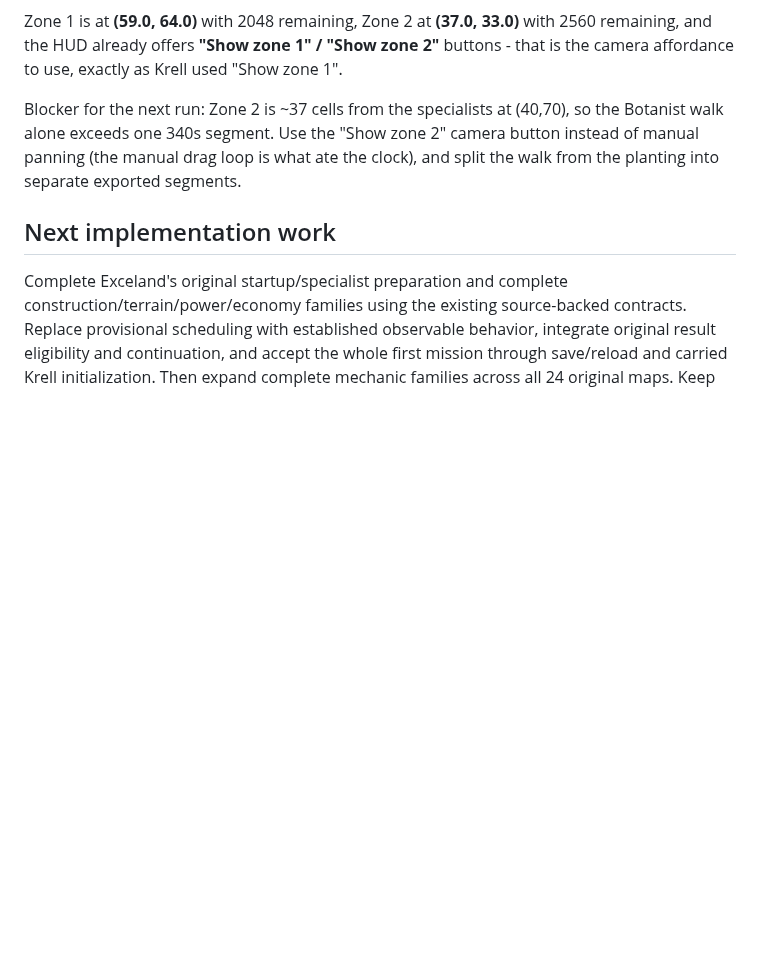
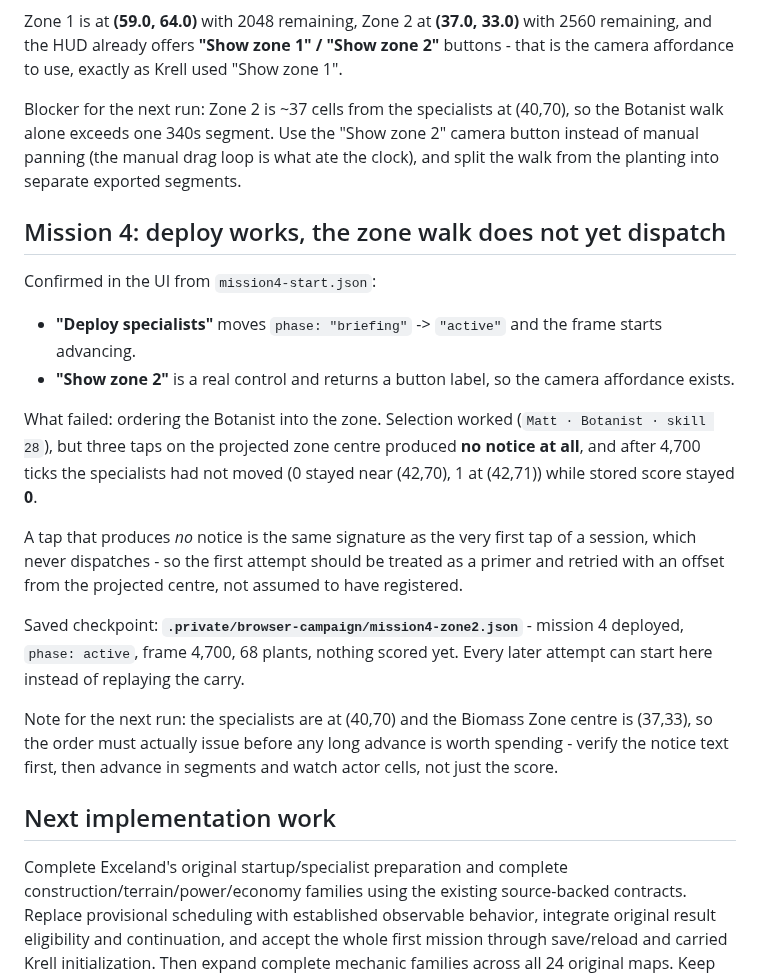
Before and after one commit to falloutmule/genewars-sfhs, a Markdown page: docs/CURRENT_STATE.md, the part around the change. GitHub-like rendering; blank space fills up the shorter version.

Commit message:
Deploy mission 4; the zone walk order does not dispatch yet
Deploy specialists moves phase briefing to active and the frame advances, and
Show zone 2 is a real camera control. But ordering the Botanist into the
Biomass Zone produced no notice at all across three taps on the projected
centre, and after 4700 ticks the specialists had not moved while score stayed
0.

A tap with no notice is the same signature as the first tap of a session,
which never dispatches, so the first attempt needs to be treated as a primer
and retried with an offset rather than assumed registered. Verify the notice
before spending a long advance, and watch actor cells rather than only score.

Saves mission4-zone2.json: mission 4 deployed, phase active, frame 4700, 68
plants, nothing scored, so later attempts need not replay the carry.

```diff
--- a/docs/CURRENT_STATE.md
+++ b/docs/CURRENT_STATE.md
@@ -1008,6 +1008,29 @@ alone exceeds one 340s segment. Use the "Show zone 2" camera button instead of m
 manual drag loop is what ate the clock), and split the walk from the planting into separate exported
 segments.
 
+## Mission 4: deploy works, the zone walk does not yet dispatch
+
+Confirmed in the UI from `mission4-start.json`:
+
+- **"Deploy specialists"** moves `phase: "briefing"` -> `"active"` and the frame starts advancing.
+- **"Show zone 2"** is a real control and returns a button label, so the camera affordance exists.
+
+What failed: ordering the Botanist into the zone. Selection worked (`Matt · Botanist · skill 28`),
+but three taps on the projected zone centre produced **no notice at all**, and after 4,700 ticks the
+specialists had not moved (0 stayed near (42,70), 1 at (42,71)) while stored score stayed **0**.
+
+A tap that produces *no* notice is the same signature as the very first tap of a session, which
+never dispatches - so the first attempt should be treated as a primer and retried with an offset
+from the projected centre, not assumed to have registered.
+
+Saved checkpoint: **`.private/browser-campaign/mission4-zone2.json`** - mission 4 deployed,
+`phase: active`, frame 4,700, 68 plants, nothing scored yet. Every later attempt can start here
+instead of replaying the carry.
+
+Note for the next run: the specialists are at (40,70) and the Biomass Zone centre is (37,33), so the
+order must actually issue before any long advance is worth spending - verify the notice text first,
+then advance in segments and watch actor cells, not just the score.
+
 ## Next implementation work
 
 Complete Exceland's original startup/specialist preparation and complete construction/terrain/power/economy families using the existing source-backed contracts. Replace provisional scheduling with established observable behavior, integrate original result eligibility and continuation, and accept the whole first mission through save/reload and carried Krell initialization. Then expand complete mechanic families across all 24 original maps. Keep the workbench acceptance separate from campaign acceptance throughout.
```
